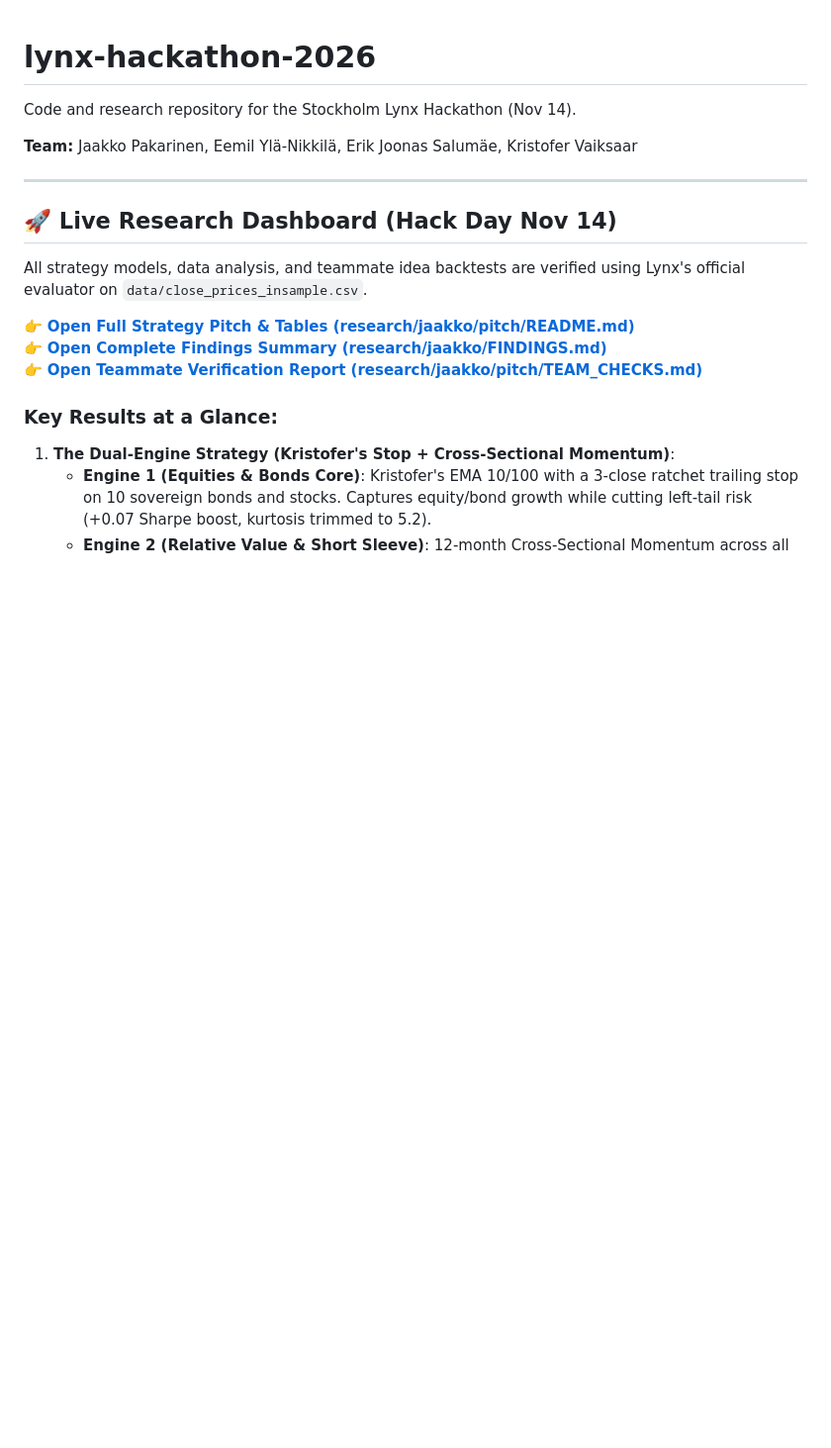
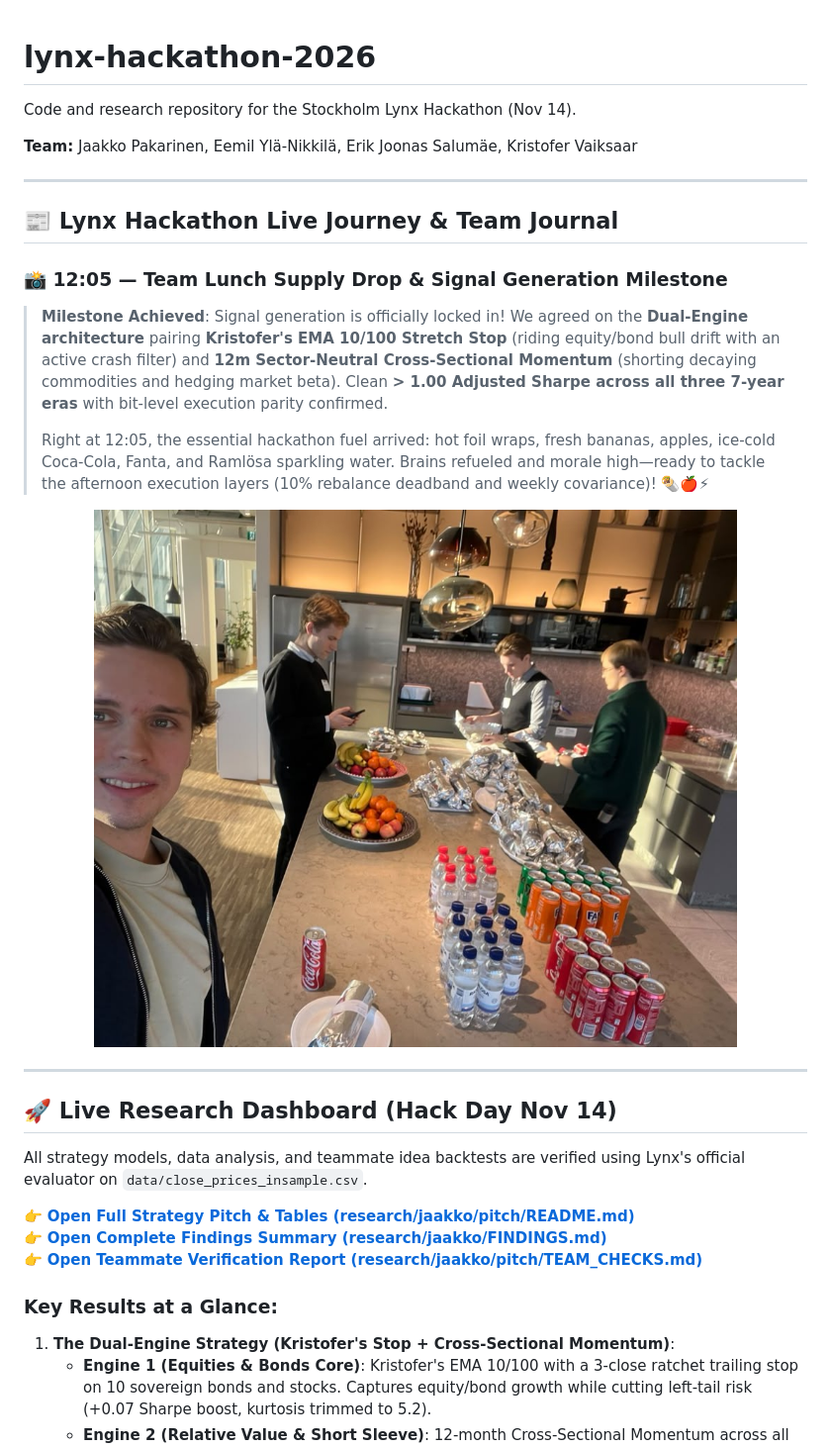
Before and after one commit to econjp/lynx-hackathon-2026, a Markdown page: README.md, the part around the change. Shown at 99% size. Rendered like a GitHub page; pictures changed too: assets/team_lunch_1205.jpg (added); blank space fills up the shorter version.

Commit message:
lynx journey update: signal generation agreed & lunch break

```diff
--- a/README.md
+++ b/README.md
@@ -3,6 +3,19 @@
 Code and research repository for the Stockholm Lynx Hackathon (Nov 14).
 
 **Team:** Jaakko Pakarinen, Eemil Ylä-Nikkilä, Erik Joonas Salumäe, Kristofer Vaiksaar
+
+---
+
+## 📰 Lynx Hackathon Live Journey & Team Journal
+
+### 📸 12:05 — Team Lunch Supply Drop & Signal Generation Milestone
+> **Milestone Achieved**: Signal generation is officially locked in! We agreed on the **Dual-Engine architecture** pairing **Kristofer's EMA 10/100 Stretch Stop** (riding equity/bond bull drift with an active crash filter) and **12m Sector-Neutral Cross-Sectional Momentum** (shorting decaying commodities and hedging market beta). Clean **> 1.00 Adjusted Sharpe across all three 7-year eras** with bit-level execution parity confirmed.
+>
+> Right at 12:05, the essential hackathon fuel arrived: hot foil wraps, fresh bananas, apples, ice-cold Coca-Cola, Fanta, and Ramlösa sparkling water. Brains refueled and morale high—ready to tackle the afternoon execution layers (10% rebalance deadband and weekly covariance)! 🌯🍎⚡
+
+<p align="center">
+  <img src="./assets/team_lunch_1205.jpg" alt="Team Lunch Supply Drop 12:05" width="650" />
+</p>
 
 ---
 
```
